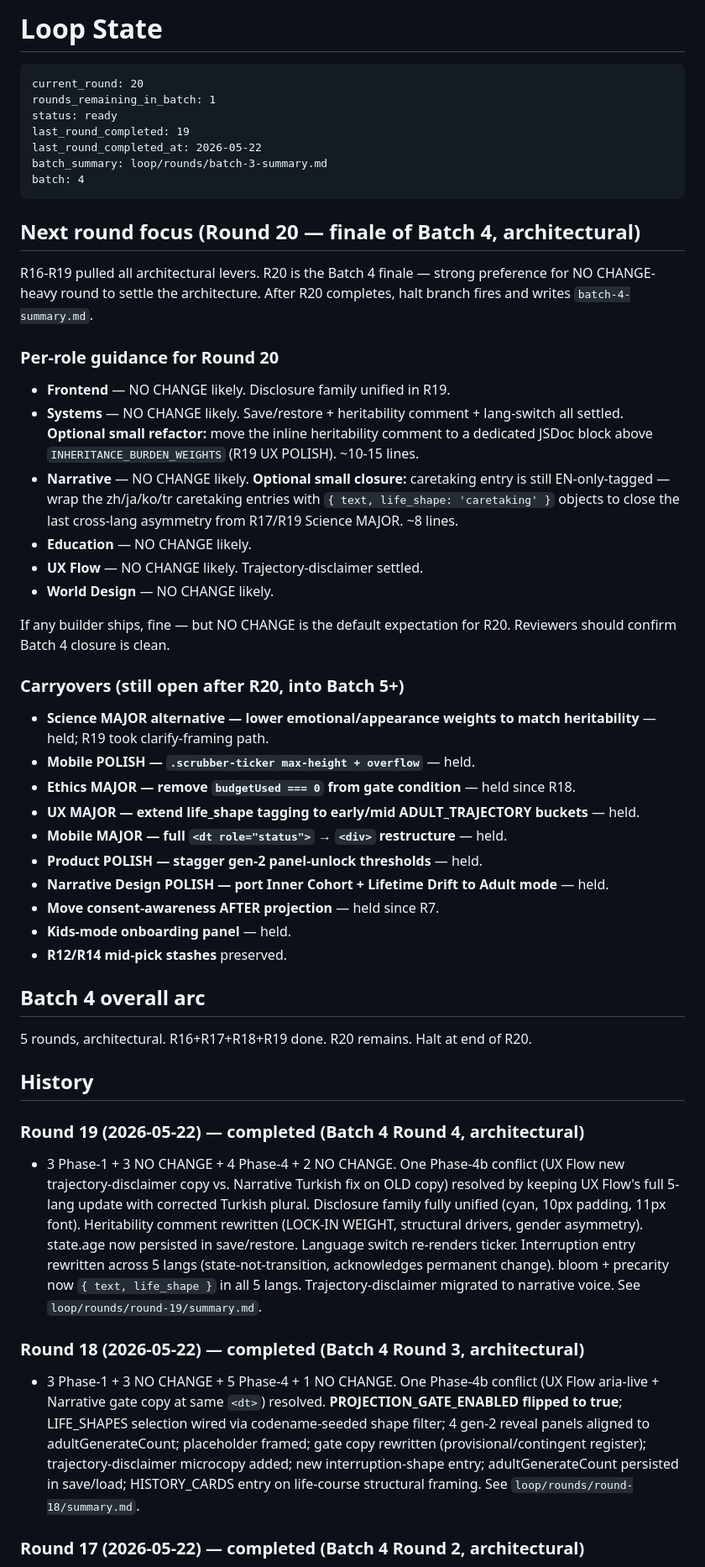
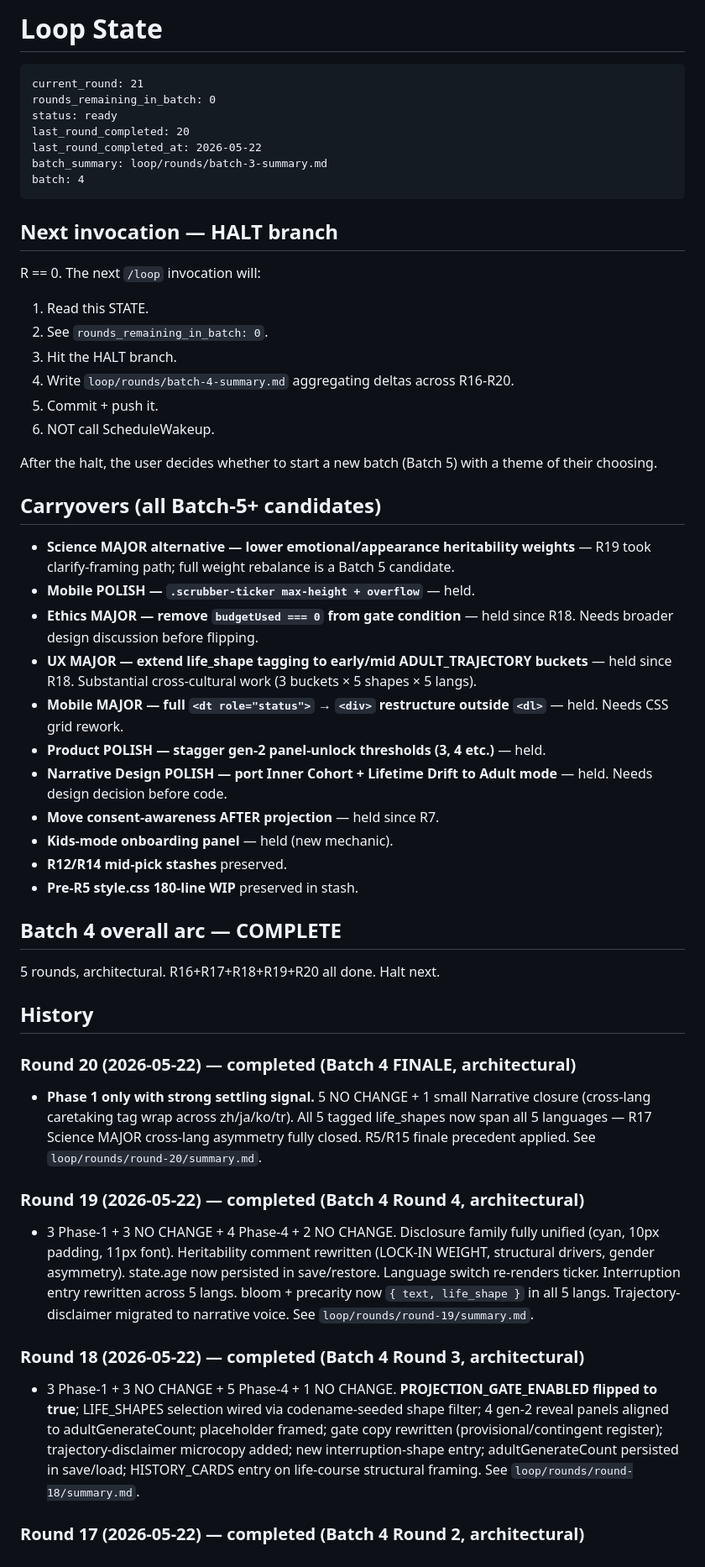
Before and after one commit to lilou-hue/babyblend-lab, a Markdown page: loop/STATE.md, the part around one of its changes. Shown at 84% size. Rendered like a GitHub page.

Commit message:
Round 20 complete (Batch 4 FINALE) — Phase 1 only, strong settling signal
5 NO CHANGE + 1 Narrative closure (cross-lang caretaking tag wrap). All 5 tagged life_shapes now span 5 langs — R17 Science MAJOR cross-lang asymmetry fully closed. R5/R15 finale precedent applied. STATE → R=0. Next /loop hits halt branch.

````diff
--- a/loop/STATE.md
+++ b/loop/STATE.md
@@ -1,53 +1,54 @@
 # Loop State
 
 ```
-current_round: 20
-rounds_remaining_in_batch: 1
+current_round: 21
+rounds_remaining_in_batch: 0
 status: ready
-last_round_completed: 19
+last_round_completed: 20
 last_round_completed_at: 2026-05-22
 batch_summary: loop/rounds/batch-3-summary.md
 batch: 4
 ```
 
-## Next round focus (Round 20 — finale of Batch 4, architectural)
+## Next invocation — HALT branch
 
-R16-R19 pulled all architectural levers. R20 is the Batch 4 finale — strong preference for NO CHANGE-heavy round to settle the architecture. After R20 completes, halt branch fires and writes `batch-4-summary.md`.
+R == 0. The next `/loop` invocation will:
+1. Read this STATE.
+2. See `rounds_remaining_in_batch: 0`.
+3. Hit the HALT branch.
+4. Write `loop/rounds/batch-4-summary.md` aggregating deltas across R16-R20.
+5. Commit + push it.
+6. NOT call ScheduleWakeup.
 
-### Per-role guidance for Round 20
+After the halt, the user decides whether to start a new batch (Batch 5) with a theme of their choosing.
 
-- **Frontend** — NO CHANGE likely. Disclosure family unified in R19.
-- **Systems** — NO CHANGE likely. Save/restore + heritability comment + lang-switch all settled. **Optional small refactor:** move the inline heritability comment to a dedicated JSDoc block above `INHERITANCE_BURDEN_WEIGHTS` (R19 UX POLISH). ~10-15 lines.
-- **Narrative** — NO CHANGE likely. **Optional small closure:** caretaking entry is still EN-only-tagged — wrap the zh/ja/ko/tr caretaking entries with `{ text, life_shape: 'caretaking' }` objects to close the last cross-lang asymmetry from R17/R19 Science MAJOR. ~8 lines.
-- **Education** — NO CHANGE likely.
-- **UX Flow** — NO CHANGE likely. Trajectory-disclaimer settled.
-- **World Design** — NO CHANGE likely.
+## Carryovers (all Batch-5+ candidates)
 
-If any builder ships, fine — but NO CHANGE is the default expectation for R20. Reviewers should confirm Batch 4 closure is clean.
+- **Science MAJOR alternative — lower emotional/appearance heritability weights** — R19 took clarify-framing path; full weight rebalance is a Batch 5 candidate.
+- **Mobile POLISH — `.scrubber-ticker max-height + overflow`** — held.
+- **Ethics MAJOR — remove `budgetUsed === 0` from gate condition** — held since R18. Needs broader design discussion before flipping.
+- **UX MAJOR — extend life_shape tagging to early/mid ADULT_TRAJECTORY buckets** — held since R18. Substantial cross-cultural work (3 buckets × 5 shapes × 5 langs).
+- **Mobile MAJOR — full `<dt role="status">` → `<div>` restructure outside `<dl>`** — held. Needs CSS grid rework.
+- **Product POLISH — stagger gen-2 panel-unlock thresholds (3, 4 etc.)** — held.
+- **Narrative Design POLISH — port Inner Cohort + Lifetime Drift to Adult mode** — held. Needs design decision before code.
+- **Move consent-awareness AFTER projection** — held since R7.
+- **Kids-mode onboarding panel** — held (new mechanic).
+- **R12/R14 mid-pick stashes** preserved.
+- **Pre-R5 style.css 180-line WIP** preserved in stash.
 
-### Carryovers (still open after R20, into Batch 5+)
+## Batch 4 overall arc — COMPLETE
 
-- **Science MAJOR alternative — lower emotional/appearance weights to match heritability** — held; R19 took clarify-framing path.
-- **Mobile POLISH — `.scrubber-ticker max-height + overflow`** — held.
-- **Ethics MAJOR — remove `budgetUsed === 0` from gate condition** — held since R18.
-- **UX MAJOR — extend life_shape tagging to early/mid ADULT_TRAJECTORY buckets** — held.
-- **Mobile MAJOR — full `<dt role="status">` → `<div>` restructure** — held.
-- **Product POLISH — stagger gen-2 panel-unlock thresholds** — held.
-- **Narrative Design POLISH — port Inner Cohort + Lifetime Drift to Adult mode** — held.
-- **Move consent-awareness AFTER projection** — held since R7.
-- **Kids-mode onboarding panel** — held.
-- **R12/R14 mid-pick stashes** preserved.
-
-## Batch 4 overall arc
-
-5 rounds, architectural. R16+R17+R18+R19 done. R20 remains. Halt at end of R20.
+5 rounds, architectural. R16+R17+R18+R19+R20 all done. Halt next.
 
 ## History
 
+### Round 20 (2026-05-22) — completed (Batch 4 FINALE, architectural)
+- **Phase 1 only with strong settling signal.** 5 NO CHANGE + 1 small Narrative closure (cross-lang caretaking tag wrap across zh/ja/ko/tr). All 5 tagged life_shapes now span all 5 languages — R17 Science MAJOR cross-lang asymmetry fully closed. R5/R15 finale precedent applied. See `loop/rounds/round-20/summary.md`.
+
 ### Round 19 (2026-05-22) — completed (Batch 4 Round 4, architectural)
-- 3 Phase-1 + 3 NO CHANGE + 4 Phase-4 + 2 NO CHANGE. One Phase-4b conflict (UX Flow new trajectory-disclaimer copy vs. Narrative Turkish fix on OLD copy) resolved by keeping UX Flow's full 5-lang update with corrected Turkish plural. Disclosure family fully unified (cyan, 10px padding, 11px font). Heritability comment rewritten (LOCK-IN WEIGHT, structural drivers, gender asymmetry). state.age now persisted in save/restore. Language switch re-renders ticker. Interruption entry rewritten across 5 langs (state-not-transition, acknowledges permanent change). bloom + precarity now `{ text, life_shape }` in all 5 langs. Trajectory-disclaimer migrated to narrative voice. See `loop/rounds/round-19/summary.md`.
+- 3 Phase-1 + 3 NO CHANGE + 4 Phase-4 + 2 NO CHANGE. Disclosure family fully unified (cyan, 10px padding, 11px font). Heritability comment rewritten (LOCK-IN WEIGHT, structural drivers, gender asymmetry). state.age now persisted in save/restore. Language switch re-renders ticker. Interruption entry rewritten across 5 langs. bloom + precarity now `{ text, life_shape }` in all 5 langs. Trajectory-disclaimer migrated to narrative voice. See `loop/rounds/round-19/summary.md`.
 
 ### Round 18 (2026-05-22) — completed (Batch 4 Round 3, architectural)
-- 3 Phase-1 + 3 NO CHANGE + 5 Phase-4 + 1 NO CHANGE. One Phase-4b conflict (UX Flow aria-live + Narrative gate copy at same `<dt>`) resolved. **PROJECTION_GATE_ENABLED flipped to true**; LIFE_SHAPES selection wired via codename-seeded shape filter; 4 gen-2 reveal panels aligned to adultGenerateCount; placeholder framed; gate copy rewritten (provisional/contingent register); trajectory-disclaimer microcopy added; new interruption-shape entry; adultGenerateCount persisted in save/load; HISTORY_CARDS entry on life-course structural framing. See `loop/rounds/round-18/summary.md`.
+- 3 Phase-1 + 3 NO CHANGE + 5 Phase-4 + 1 NO CHANGE. **PROJECTION_GATE_ENABLED flipped to true**; LIFE_SHAPES selection wired via codename-seeded shape filter; 4 gen-2 reveal panels aligned to adultGenerateCount; placeholder framed; gate copy rewritten (provisional/contingent register); trajectory-disclaimer microcopy added; new interruption-shape entry; adultGenerateCount persisted in save/load; HISTORY_CARDS entry on life-course structural framing. See `loop/rounds/round-18/summary.md`.
 
 ### Round 17 (2026-05-22) — completed (Batch 4 Round 2, architectural)
````
Also changed, not shown: other parts of loop/STATE.md (+1 -1 lines), 1 other file.
